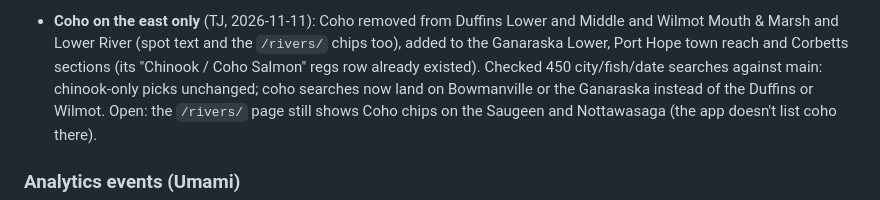
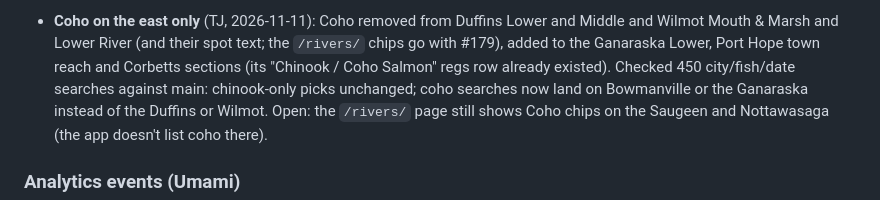
Before and after one commit to tnt007tarun/StreamCast, a Markdown page: CLAUDE.md, the part around the change. Drawn GitHub-style.

Commit message:
CLAUDE.md: chips note
Co-Authored-By: Claude Opus 5.5 <noreply@anthropic.com>
Claude-Session: https://claude.ai/code/session_01DgYUN8fGBYkbixVh5t3hMx

```diff
--- a/CLAUDE.md
+++ b/CLAUDE.md
@@ -859,7 +859,7 @@ Merged recently:
   ("Also send the weekly outlook" on phones). Pairs with the Monthly outlook by name.
 
 - **Coho on the east only** (TJ, 2026-11-11): Coho removed from Duffins Lower and Middle and Wilmot Mouth & Marsh and Lower
-  River (spot text and the `/rivers/` chips too), added to the Ganaraska Lower, Port Hope town reach and Corbetts sections
+  River (and their spot text; the `/rivers/` chips go with #179), added to the Ganaraska Lower, Port Hope town reach and Corbetts sections
   (its "Chinook / Coho Salmon" regs row already existed). Checked 450 city/fish/date searches against main: chinook-only
   picks unchanged; coho searches now land on Bowmanville or the Ganaraska instead of the Duffins or Wilmot. Open: the
   `/rivers/` page still shows Coho chips on the Saugeen and Nottawasaga (the app doesn't list coho there).
```
